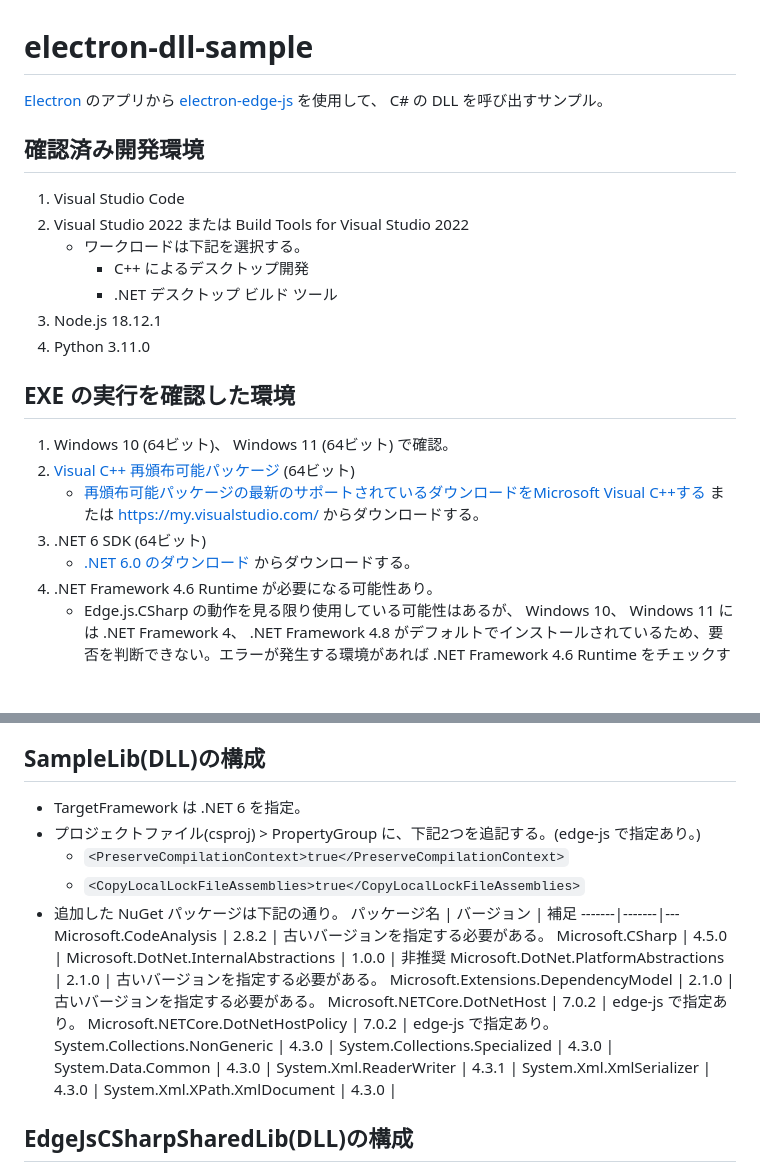
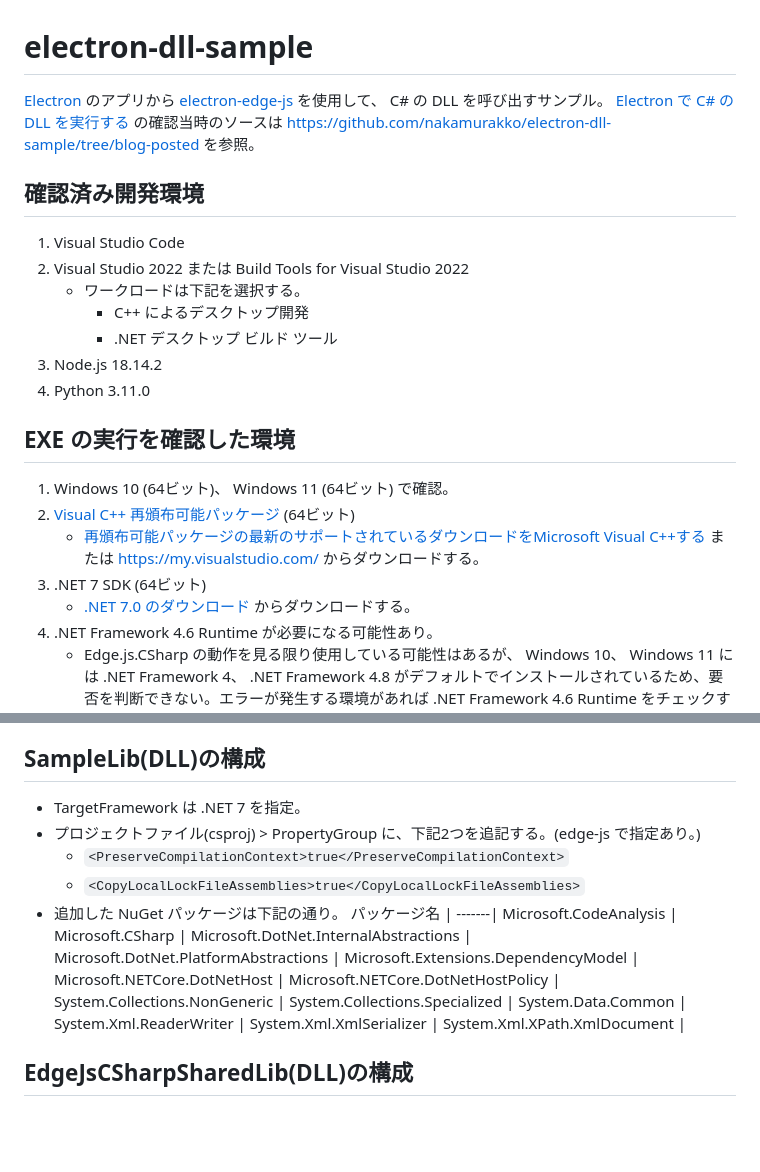
Before and after one commit to nakamurakko/electron-dll-sample, a Markdown page: README.md, 2 parts joined by grey strips. GitHub-like rendering; blank space fills up the shorter version.

```diff
--- a/README.md
+++ b/README.md
@@ -1,6 +1,7 @@
 # electron-dll-sample
 
 [Electron](https://www.electronjs.org/) のアプリから [electron-edge-js](https://github.com/agracio/electron-edge-js) を使用して、 C# の DLL を呼び出すサンプル。
+[Electron で C# の DLL を実行する](https://www.nakamurakko.com/entry/2023/02/01/120000) の確認当時のソースは <https://github.com/nakamurakko/electron-dll-sample/tree/blog-posted> を参照。
 
 ## 確認済み開発環境
 
@@ -9,7 +10,7 @@
     * ワークロードは下記を選択する。
         * C++ によるデスクトップ開発
         * .NET デスクトップ ビルド ツール
-1. Node.js 18.12.1
+1. Node.js 18.14.2
 1. Python 3.11.0
 
 ## EXE の実行を確認した環境
@@ -17,8 +18,8 @@
 1. Windows 10 (64ビット)、 Windows 11 (64ビット) で確認。
 1. [Visual C++ 再頒布可能パッケージ](https://aka.ms/vs/17/release/vc_redist.x64.exe) (64ビット)
     * [再頒布可能パッケージの最新のサポートされているダウンロードをMicrosoft Visual C++する](https://learn.microsoft.com/ja-jp/cpp/windows/latest-supported-vc-redist?view=msvc-170) または <https://my.visualstudio.com/> からダウンロードする。
-1. .NET 6 SDK (64ビット)
-    * [.NET 6.0 のダウンロード](https://dotnet.microsoft.com/ja-jp/download/dotnet/6.0) からダウンロードする。
+1. .NET 7 SDK (64ビット)
+    * [.NET 7.0 のダウンロード](https://dotnet.microsoft.com/ja-jp/download/dotnet/7.0) からダウンロードする。
 1. .NET Framework 4.6 Runtime が必要になる可能性あり。
     * Edge.js.CSharp の動作を見る限り使用している可能性はあるが、 Windows 10、 Windows 11 には .NET Framework 4、 .NET Framework 4.8 がデフォルトでインストールされているため、要否を判断できない。エラーが発生する環境があれば .NET Framework 4.6 Runtime をチェックする。
 
@@ -63,26 +64,26 @@
 
 ## SampleLib(DLL)の構成
 
-* TargetFramework は .NET 6 を指定。
+* TargetFramework は .NET 7 を指定。
 * プロジェクトファイル(csproj) > PropertyGroup に、下記2つを追記する。(edge-js で指定あり。)
     * `<PreserveCompilationContext>true</PreserveCompilationContext>`
     * `<CopyLocalLockFileAssemblies>true</CopyLocalLockFileAssemblies>`
 * 追加した NuGet パッケージは下記の通り。
-    パッケージ名 | バージョン | 補足
-    -------|-------|---
-    Microsoft.CodeAnalysis | 2.8.2 | 古いバージョンを指定する必要がある。
-    Microsoft.CSharp | 4.5.0 |
-    Microsoft.DotNet.InternalAbstractions | 1.0.0 | 非推奨
-    Microsoft.DotNet.PlatformAbstractions | 2.1.0 | 古いバージョンを指定する必要がある。
-    Microsoft.Extensions.DependencyModel | 2.1.0 | 古いバージョンを指定する必要がある。
-    Microsoft.NETCore.DotNetHost | 7.0.2 | edge-js で指定あり。
-    Microsoft.NETCore.DotNetHostPolicy | 7.0.2 | edge-js で指定あり。
-    System.Collections.NonGeneric | 4.3.0 |
-    System.Collections.Specialized | 4.3.0 |
-    System.Data.Common | 4.3.0 |
-    System.Xml.ReaderWriter | 4.3.1 |
-    System.Xml.XmlSerializer | 4.3.0 |
-    System.Xml.XPath.XmlDocument | 4.3.0 |
+    パッケージ名 |
+    -------|
+    Microsoft.CodeAnalysis |
+    Microsoft.CSharp |
+    Microsoft.DotNet.InternalAbstractions |
+    Microsoft.DotNet.PlatformAbstractions |
+    Microsoft.Extensions.DependencyModel |
+    Microsoft.NETCore.DotNetHost |
+    Microsoft.NETCore.DotNetHostPolicy |
+    System.Collections.NonGeneric |
+    System.Collections.Specialized |
+    System.Data.Common |
+    System.Xml.ReaderWriter |
+    System.Xml.XmlSerializer |
+    System.Xml.XPath.XmlDocument |
 
 ## EdgeJsCSharpSharedLib(DLL)の構成
 
```
